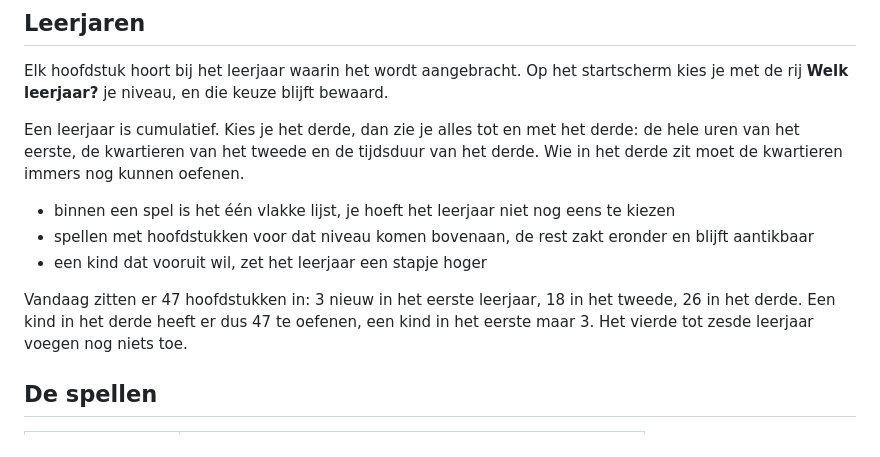
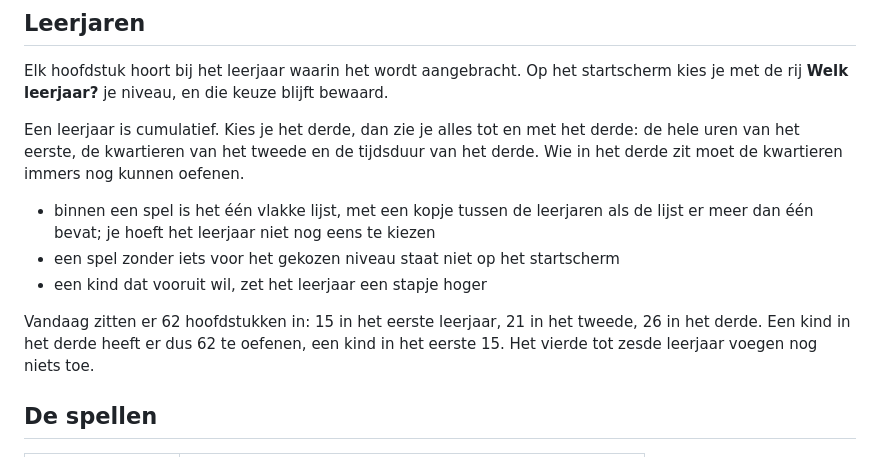
Before and after one commit to drkdw/oefenkampioen, a Markdown page: README.md, the part around the change. GitHub-like rendering.

Commit message:
docs: README for leerjaar 1

```diff
--- a/README.md
+++ b/README.md
@@ -24,12 +24,13 @@ Een leerjaar is cumulatief. Kies je het derde, dan zie je alles tot en met het d
 uren van het eerste, de kwartieren van het tweede en de tijdsduur van het derde. Wie in het derde
 zit moet de kwartieren immers nog kunnen oefenen.
 
-- binnen een spel is het één vlakke lijst, je hoeft het leerjaar niet nog eens te kiezen
-- spellen met hoofdstukken voor dat niveau komen bovenaan, de rest zakt eronder en blijft aantikbaar
+- binnen een spel is het één vlakke lijst, met een kopje tussen de leerjaren als de lijst er meer
+  dan één bevat; je hoeft het leerjaar niet nog eens te kiezen
+- een spel zonder iets voor het gekozen niveau staat niet op het startscherm
 - een kind dat vooruit wil, zet het leerjaar een stapje hoger
 
-Vandaag zitten er 47 hoofdstukken in: 3 nieuw in het eerste leerjaar, 18 in het tweede, 26 in het
-derde. Een kind in het derde heeft er dus 47 te oefenen, een kind in het eerste maar 3. Het
+Vandaag zitten er 62 hoofdstukken in: 15 in het eerste leerjaar, 21 in het tweede, 26 in het
+derde. Een kind in het derde heeft er dus 62 te oefenen, een kind in het eerste 15. Het
 vierde tot zesde leerjaar voegen nog niets toe.
 
 ## De spellen
```
